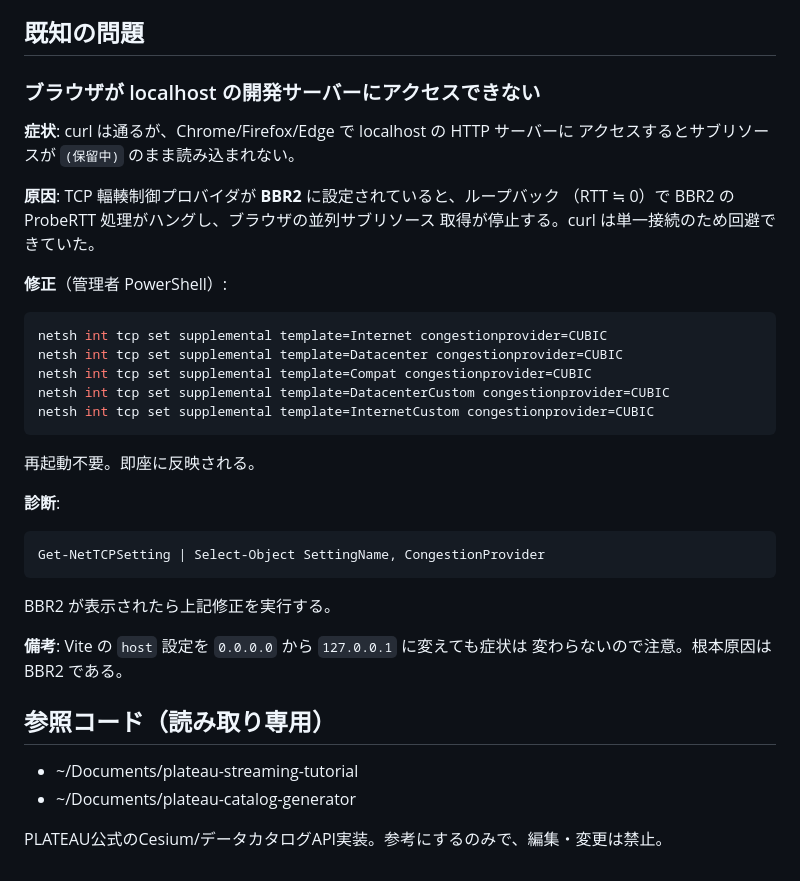
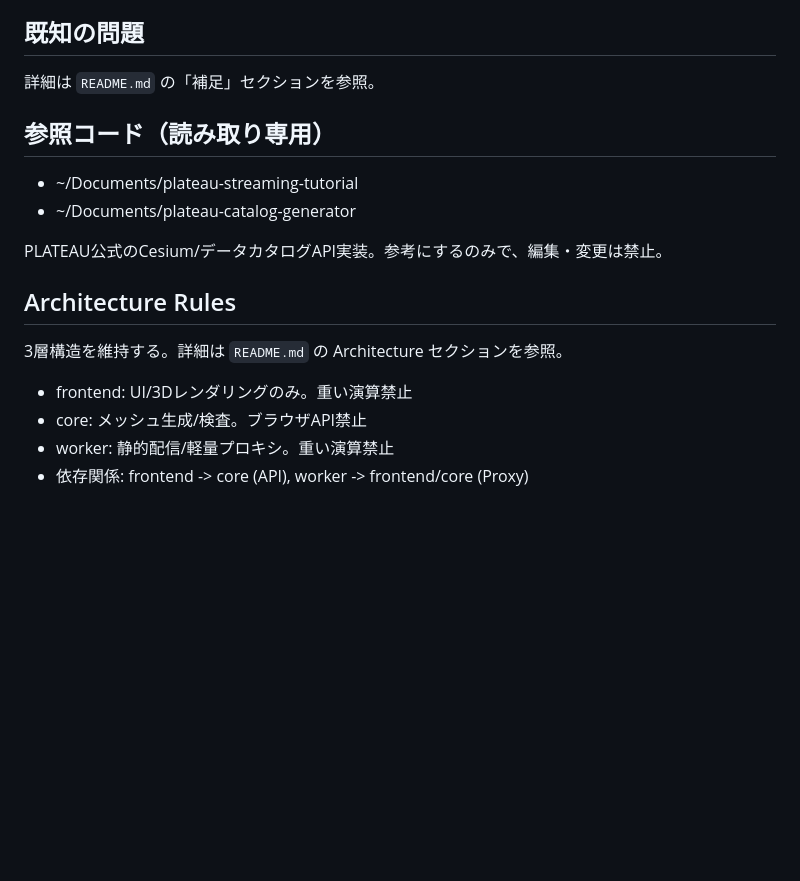
Before and after one commit to Aosy0/machimoki, a Markdown page: AGENTS.md, the part around the change. GitHub-like rendering; blank space fills up the shorter version.

Commit message:
docs: 3層アーキテクチャのドキュメント整備とコンテキスト圧縮
- README.md に Architecture セクションの設計思想と依存方向を追記（frontend -> core, worker -> frontend/core）
- README.md 補足に既知の問題（BBR2によるlocalhost障害）の詳細を移設し人間向けに集約
- AGENTS.md に Architecture Rules を新設（3層の制約のみを箇条書き、詳細はREADMEへリンク）
- AGENTS.md 既知の問題をリンクのみに圧縮しトークン効率を改善

Co-authored-by: OpenCode <noreply@opencode.ai>

````diff
--- a/AGENTS.md
+++ b/AGENTS.md
@@ -75,33 +75,7 @@ CLI/API の呼び出し手順と合否ルールが記載されている。
 
 ## 既知の問題
 
-### ブラウザが localhost の開発サーバーにアクセスできない
-
-**症状**: curl は通るが、Chrome/Firefox/Edge で localhost の HTTP サーバーに
-アクセスするとサブリソースが `(保留中)` のまま読み込まれない。
-
-**原因**: TCP 輻輳制御プロバイダが **BBR2** に設定されていると、ループバック
-（RTT ≒ 0）で BBR2 の ProbeRTT 処理がハングし、ブラウザの並列サブリソース
-取得が停止する。curl は単一接続のため回避できていた。
-
-**修正**（管理者 PowerShell）:
-```powershell
-netsh int tcp set supplemental template=Internet congestionprovider=CUBIC
-netsh int tcp set supplemental template=Datacenter congestionprovider=CUBIC
-netsh int tcp set supplemental template=Compat congestionprovider=CUBIC
-netsh int tcp set supplemental template=DatacenterCustom congestionprovider=CUBIC
-netsh int tcp set supplemental template=InternetCustom congestionprovider=CUBIC
-```
-再起動不要。即座に反映される。
-
-**診断**:
-```powershell
-Get-NetTCPSetting | Select-Object SettingName, CongestionProvider
-```
-BBR2 が表示されたら上記修正を実行する。
-
-**備考**: Vite の `host` 設定を `0.0.0.0` から `127.0.0.1` に変えても症状は
-変わらないので注意。根本原因は BBR2 である。
+詳細は `README.md` の「補足」セクションを参照。
 
 ## 参照コード（読み取り専用）
 
@@ -109,3 +83,12 @@ BBR2 が表示されたら上記修正を実行する。
 - ~/Documents/plateau-catalog-generator
 
 PLATEAU公式のCesium/データカタログAPI実装。参考にするのみで、編集・変更は禁止。
+
+## Architecture Rules
+
+3層構造を維持する。詳細は `README.md` の Architecture セクションを参照。
+
+- frontend: UI/3Dレンダリングのみ。重い演算禁止
+- core: メッシュ生成/検査。ブラウザAPI禁止
+- worker: 静的配信/軽量プロキシ。重い演算禁止
+- 依存関係: frontend -> core (API), worker -> frontend/core (Proxy)
````
Also changed, not shown: README.md (+26 -1 lines).
